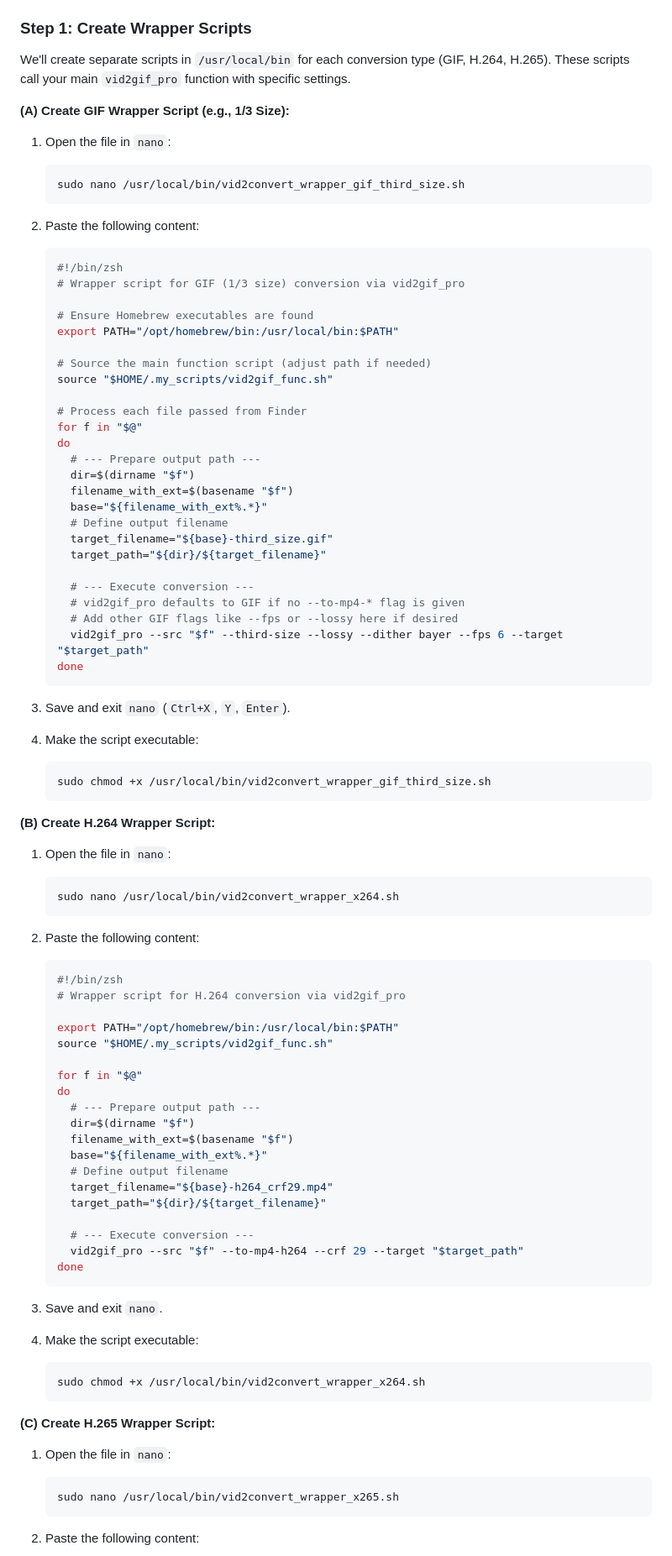
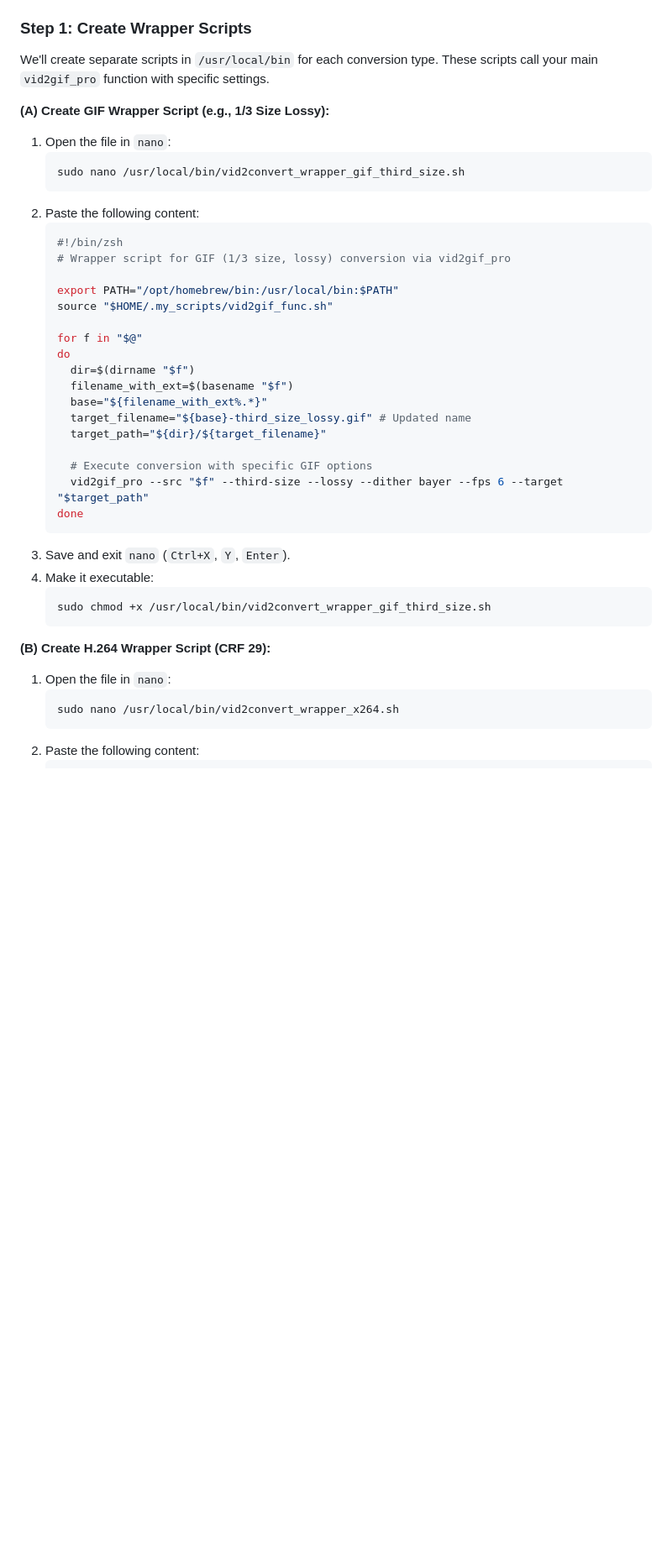
Before and after one commit to centminmod/ffmpeg-video-to-gif, a Markdown page: readme-macos-qucikactions-1.md, the part around the change printed below. Shown: that part at 84% size. GitHub-like rendering; blank space fills up the shorter version.

````diff
--- a/readme-macos-qucikactions-1.md
+++ b/readme-macos-qucikactions-1.md
@@ -28,95 +28,46 @@ Example `three-js-demo-1.mov` Quick Action converted file sizes:
 
 ### Step 1: Create Wrapper Scripts
 
-We'll create separate scripts in `/usr/local/bin` for each conversion type (GIF, H.264, H.265). These scripts call your main `vid2gif_pro` function with specific settings.
+We'll create separate scripts in `/usr/local/bin` for each conversion type. These scripts call your main `vid2gif_pro` function with specific settings.
 
-**(A) Create GIF Wrapper Script (e.g., 1/3 Size):**
+**(A) Create GIF Wrapper Script (e.g., 1/3 Size Lossy):**
 
 1.  Open the file in `nano`:
     ```bash
     sudo nano /usr/local/bin/vid2convert_wrapper_gif_third_size.sh
     ```
-
 2.  Paste the following content:
     ```bash
     #!/bin/zsh
-    # Wrapper script for GIF (1/3 size) conversion via vid2gif_pro
-
-    # Ensure Homebrew executables are found
-    export PATH="/opt/homebrew/bin:/usr/local/bin:$PATH"
-
-    # Source the main function script (adjust path if needed)
-    source "$HOME/.my_scripts/vid2gif_func.sh"
-
-    # Process each file passed from Finder
-    for f in "$@"
-    do
-      # --- Prepare output path ---
-      dir=$(dirname "$f")
-      filename_with_ext=$(basename "$f")
-      base="${filename_with_ext%.*}"
-      # Define output filename
-      target_filename="${base}-third_size.gif"
-      target_path="${dir}/${target_filename}"
-
-      # --- Execute conversion ---
-      # vid2gif_pro defaults to GIF if no --to-mp4-* flag is given
-      # Add other GIF flags like --fps or --lossy here if desired
-      vid2gif_pro --src "$f" --third-size --lossy --dither bayer --fps 6 --target "$target_path"
-    done
-    ```
-
-3.  Save and exit `nano` (`Ctrl+X`, `Y`, `Enter`).
-
-4.  Make the script executable:
-    ```bash
-    sudo chmod +x /usr/local/bin/vid2convert_wrapper_gif_third_size.sh
-    ```
-
-**(B) Create H.264 Wrapper Script:**
-
-1.  Open the file in `nano`:
-    ```bash
-    sudo nano /usr/local/bin/vid2convert_wrapper_x264.sh
-    ```
-
-2.  Paste the following content:
-    ```bash
-    #!/bin/zsh
-    # Wrapper script for H.264 conversion via vid2gif_pro
+    # Wrapper script for GIF (1/3 size, lossy) conversion via vid2gif_pro
 
     export PATH="/opt/homebrew/bin:/usr/local/bin:$PATH"
     source "$HOME/.my_scripts/vid2gif_func.sh"
 
     for f in "$@"
     do
-      # --- Prepare output path ---
       dir=$(dirname "$f")
       filename_with_ext=$(basename "$f")
       base="${filename_with_ext%.*}"
-      # Define output filename
-      target_filename="${base}-h264_crf29.mp4"
+      target_filename="${base}-third_size_lossy.gif" # Updated name
       target_path="${dir}/${target_filename}"
 
-      # --- Execute conversion ---
-      vid2gif_pro --src "$f" --to-mp4-h264 --crf 29 --target "$target_path"
+      # Execute conversion with specific GIF options
+      vid2gif_pro --src "$f" --third-size --lossy --dither bayer --fps 6 --target "$target_path"
     done
     ```
-
-3.  Save and exit `nano`.
-
-4.  Make the script executable:
+3.  Save and exit `nano` (`Ctrl+X`, `Y`, `Enter`).
+4.  Make it executable:
     ```bash
-    sudo chmod +x /usr/local/bin/vid2convert_wrapper_x264.sh
+    sudo chmod +x /usr/local/bin/vid2convert_wrapper_gif_third_size.sh
     ```
 
-**(C) Create H.265 Wrapper Script:**
+**(B) Create H.264 Wrapper Script (CRF 29):**
 
 1.  Open the file in `nano`:
     ```bash
-    sudo nano /usr/local/bin/vid2convert_wrapper_x265.sh
+    sudo nano /usr/local/bin/vid2convert_wrapper_x264.sh
     ```
-
 2.  Paste the following content:
     ```bash
     #!/bin/zsh
````
Also changed, not shown: other parts of readme-macos-qucikactions-1.md (+128 -27 lines).
